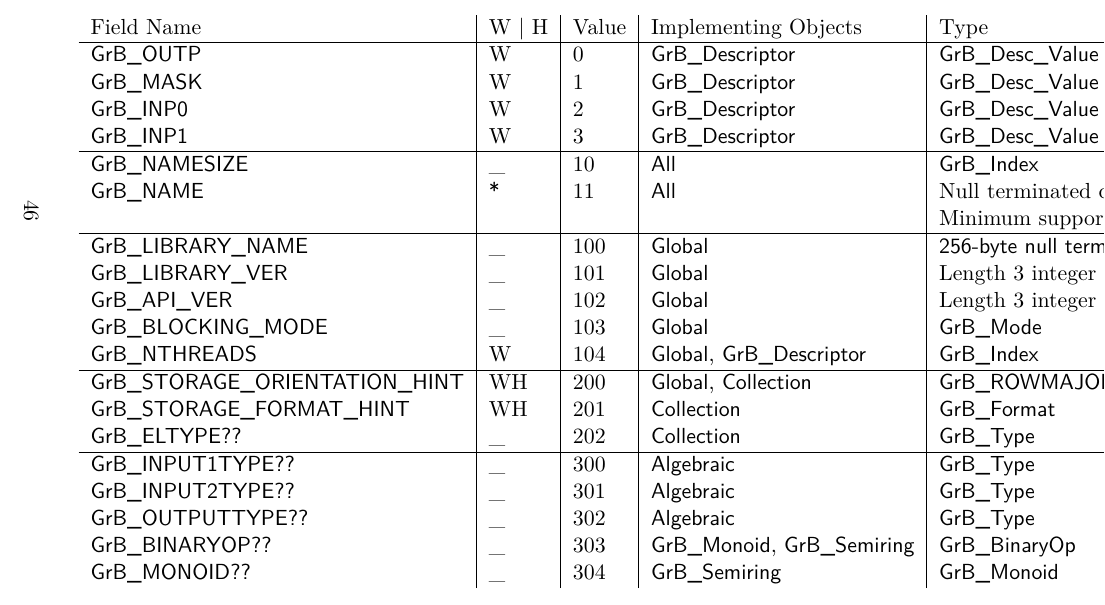
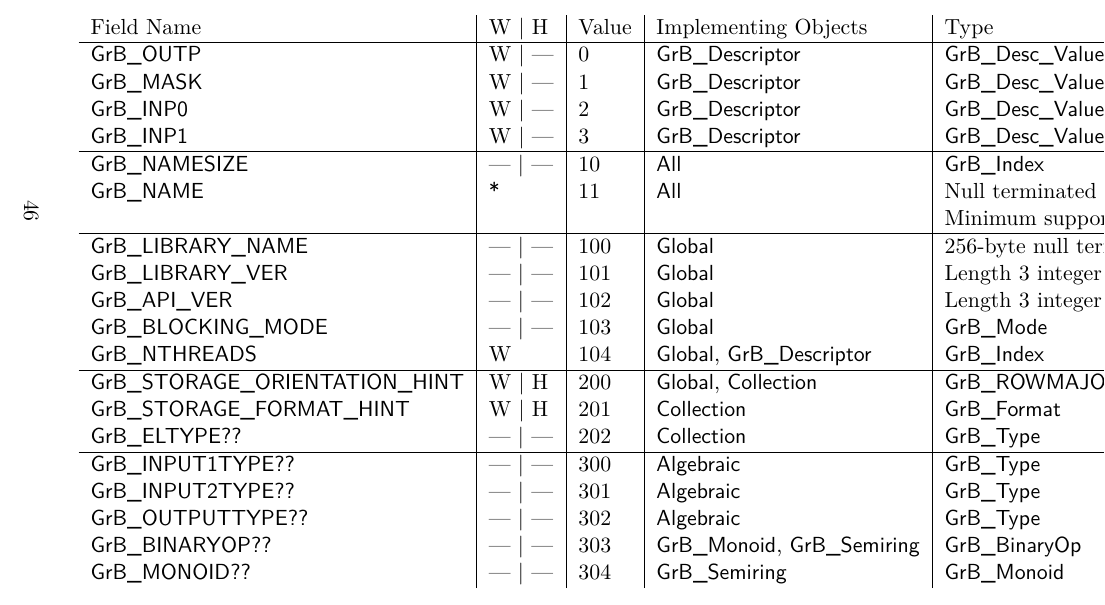
Before and after one commit to GraphBLAS/graphblas-api-c, a LaTeX thesis (graph-api-c/GraphBLAS_API_C.tex, which reads graph-api-c/objects.tex): part of page 46 of 295, cut so that both start at the same text. The pictures show the PDF file graph-api-c/GraphBLAS_API_C.pdf that the author committed with the source.

Commit message:
misc formatting

```diff
--- a/graph-api-c/objects.tex
+++ b/graph-api-c/objects.tex
@@ -864,24 +864,3 @@ which may be ignored by the implementation.}
 \vspace{1\baselineskip}
 
 \begin{tabular}{l|l|l|l|l}
-Field Name                             & W \(\mid\) H & Value & Implementing Objects  & Type                   \\ \hline
-{\sf GrB\_OUTP}                        & W            & 0     & {\sf GrB\_Descriptor} & {\sf GrB\_Desc\_Value} \\
-{\sf GrB\_MASK}                        & W            & 1     & {\sf GrB\_Descriptor} & {\sf GrB\_Desc\_Value} \\
-{\sf GrB\_INP0}                        & W            & 2     & {\sf GrB\_Descriptor} & {\sf GrB\_Desc\_Value} \\
-{\sf GrB\_INP1}                        & W            & 3     & {\sf GrB\_Descriptor} & {\sf GrB\_Desc\_Value} \\ \hline
-{\sf GrB\_NAMESIZE}                    & \_           & 10    & {\sf All}             & {\sf GrB\_Index}        \\
-{\sf GrB\_NAME}                        & {\sf *}      & 11    & {\sf All}             & Null terminated char* of size {\sf GrB\_NAMESIZE} \\
-                                       &              &       &                       & Minimum supported size of 512-bytes \\\hline
-{\sf GrB\_LIBRARY\_NAME}               & \_           & 100   & {\sf Global}        & \sf 256-byte null terminated char* \\
-{\sf GrB\_LIBRARY\_VER}                & \_           & 101   & {\sf Global}       & Length 3 integer array \\
-{\sf GrB\_API\_VER}                    & \_           & 102   & {\sf Global}           & Length 3 integer array \\
-{\sf GrB\_BLOCKING\_MODE}              & \_           & 103   & {\sf Global}         & {\sf GrB\_Mode} \\
-{\sf GrB\_NTHREADS}                    & W            & 104   & {\sf Global}, {\sf GrB\_Descriptor} & {\sf GrB\_Index} \\ \hline
-{\sf GrB\_STORAGE\_ORIENTATION\_HINT}  & WH           & 200   & {\sf Global}, {\sf Collection} & {\sf GrB\_ROWMAJOR}, {\sf GrB\_COLMAJOR} \\
-{\sf GrB\_STORAGE\_FORMAT\_HINT}       & WH           & 201   & {\sf Collection} & {\sf GrB\_Format} \\
-{\sf GrB\_ELTYPE??}                    & \_           & 202   & {\sf Collection} & {\sf GrB\_Type} \\ \hline
-{\sf GrB\_INPUT1TYPE??}                & \_           & 300   & {\sf Algebraic} & {\sf GrB\_Type} \\
-{\sf GrB\_INPUT2TYPE??}                & \_           & 301   & {\sf Algebraic} & {\sf GrB\_Type} \\
-{\sf GrB\_OUTPUTTYPE??}                & \_           & 302   & {\sf Algebraic} & {\sf GrB\_Type} \\
-{\sf GrB\_BINARYOP??}                  & \_           & 303   & {\sf GrB\_Monoid}, {\sf GrB\_Semiring} & {\sf GrB\_BinaryOp} \\
-{\sf GrB\_MONOID??}                    & \_           & 304   & {\sf GrB\_Semiring} & {\sf GrB\_Monoid} \\
@@ -888,3 +872,19 @@ Field Name                             & W \(\mid\) H & Value & Implementing Obj
+{\sf GrB\_NAMESIZE}                    & --- \(\mid\) ---   & 10    & {\sf All}                             & {\sf GrB\_Index}        \\
+{\sf GrB\_NAME}                        & {\sf *}            & 11    & {\sf All}                             & Null terminated char* of size {\sf GrB\_NAMESIZE} \\
+                                       &                    &       &                                       & Minimum supported size of 512-bytes \\\hline
+{\sf GrB\_LIBRARY\_NAME}               & --- \(\mid\) ---   & 100   & {\sf Global}                          & 256-byte null terminated char* \\
+{\sf GrB\_LIBRARY\_VER}                & --- \(\mid\) ---   & 101   & {\sf Global}                          & Length 3 integer array \\
+{\sf GrB\_API\_VER}                    & --- \(\mid\) ---   & 102   & {\sf Global}                          & Length 3 integer array \\
+{\sf GrB\_BLOCKING\_MODE}              & --- \(\mid\) ---   & 103   & {\sf Global}                          & {\sf GrB\_Mode} \\
+{\sf GrB\_NTHREADS}                    & W                  & 104   & {\sf Global}, {\sf GrB\_Descriptor}   & {\sf GrB\_Index} \\ \hline
+{\sf GrB\_STORAGE\_ORIENTATION\_HINT}  & W \(\mid\) H       & 200   & {\sf Global}, {\sf Collection}        & {\sf GrB\_ROWMAJOR}, {\sf GrB\_COLMAJOR} \\
+{\sf GrB\_STORAGE\_FORMAT\_HINT}       & W \(\mid\) H       & 201   & {\sf Collection}                      & {\sf GrB\_Format} \\
+{\sf GrB\_ELTYPE??}                    & --- \(\mid\) ---   & 202   & {\sf Collection}                      & {\sf GrB\_Type} \\ \hline
+{\sf GrB\_INPUT1TYPE??}                & --- \(\mid\) ---   & 300   & {\sf Algebraic}                       & {\sf GrB\_Type} \\
+{\sf GrB\_INPUT2TYPE??}                & --- \(\mid\) ---   & 301   & {\sf Algebraic}                       & {\sf GrB\_Type} \\
+{\sf GrB\_OUTPUTTYPE??}                & --- \(\mid\) ---   & 302   & {\sf Algebraic}                       & {\sf GrB\_Type} \\
+{\sf GrB\_BINARYOP??}                  & --- \(\mid\) ---   & 303   & {\sf GrB\_Monoid}, {\sf GrB\_Semiring}& {\sf GrB\_BinaryOp} \\
+{\sf GrB\_MONOID??}                    & --- \(\mid\) ---   & 304   & {\sf GrB\_Semiring}                   & {\sf GrB\_Monoid} \\
 
 \end{tabular}
 \end{center}
```
Also changed, not shown: graph-api-c/GraphBLAS_API_C.pdf, graph-api-c/objects.tex (5 more changed lines).
